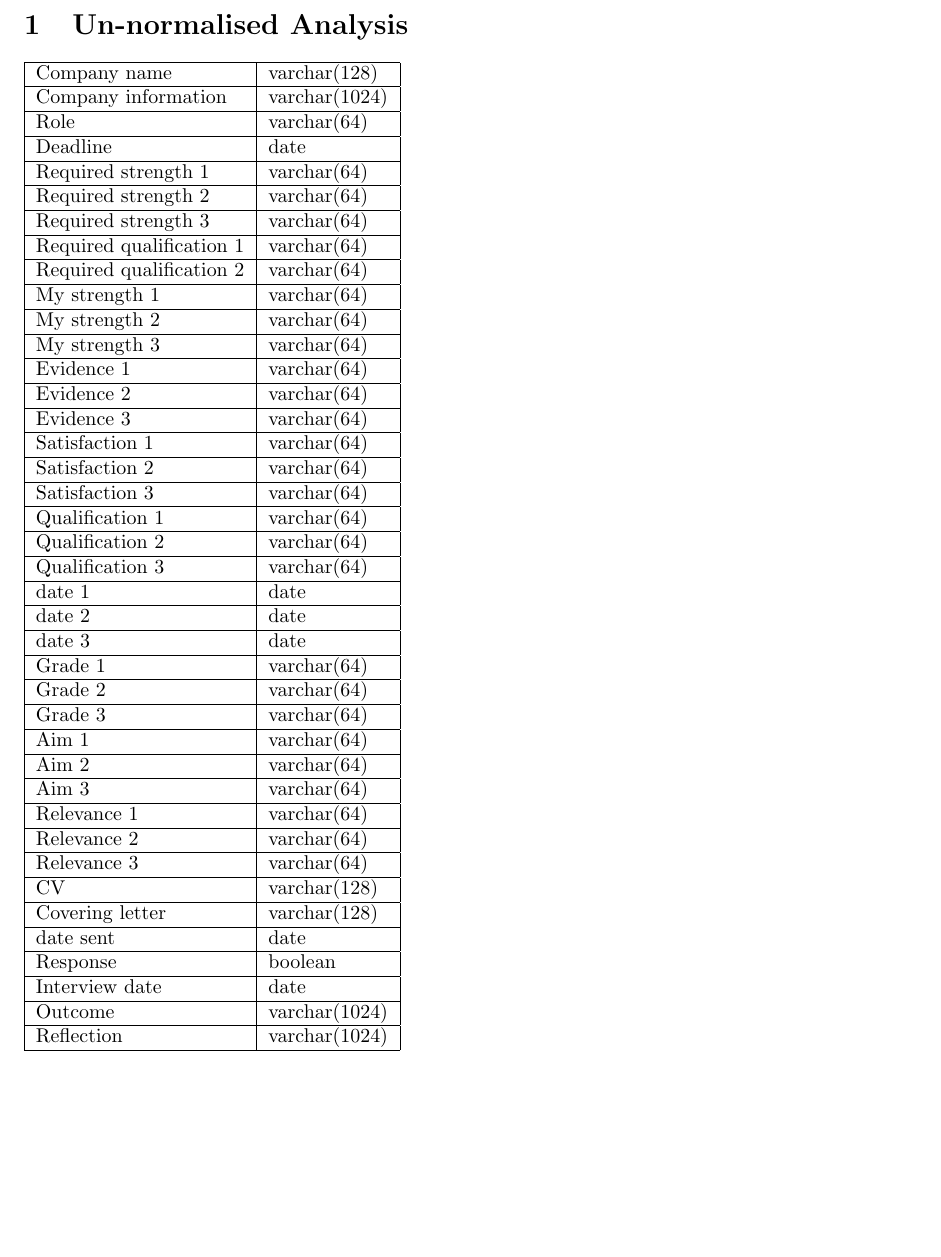
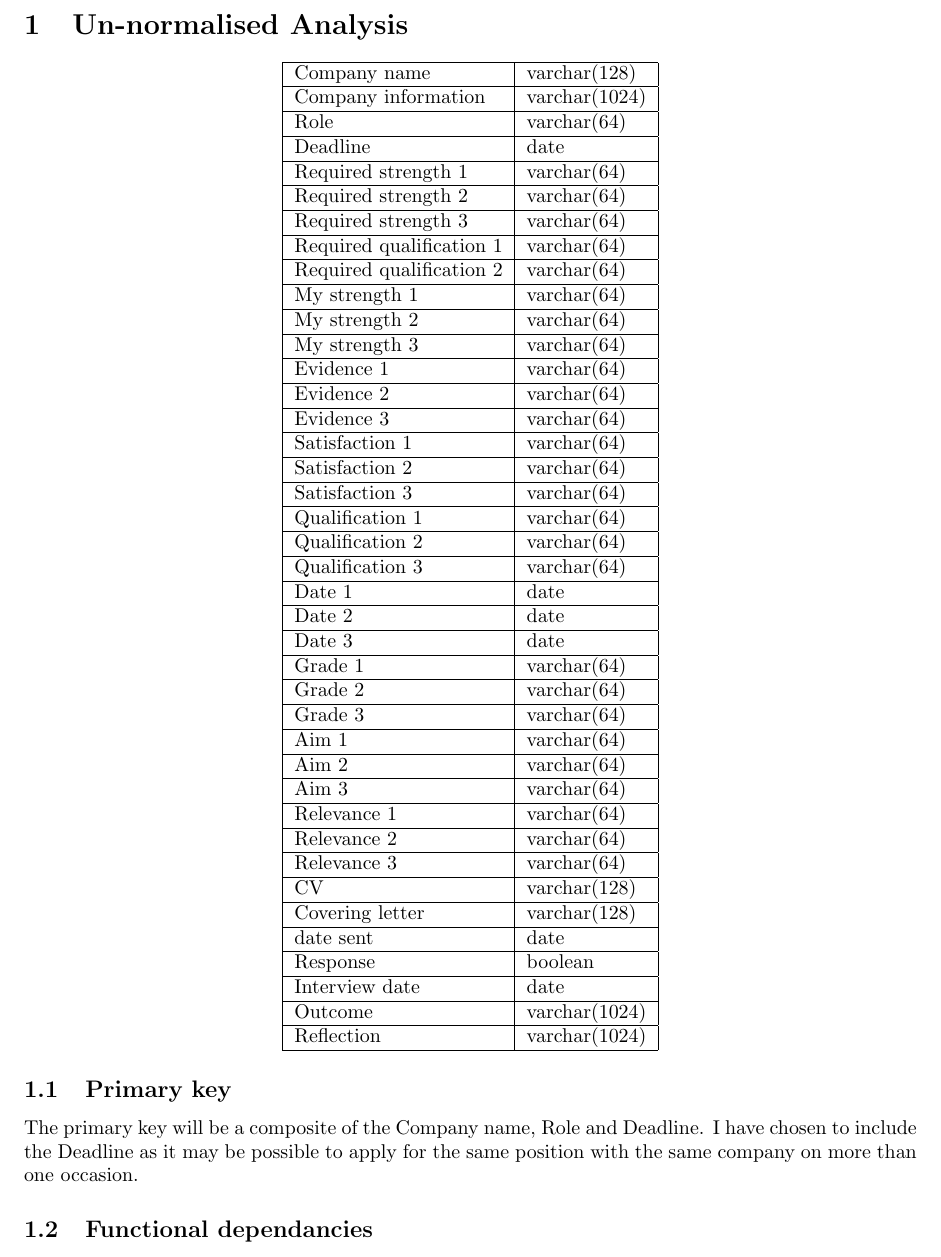
Before and after one commit to bugsduggan/cs27020-assignment, a LaTeX document (doc.tex): part of page 2 of 2, cut so that both start at the same text, the shorter picture padded with empty space. Compiled offline with pdfLaTeX.

Commit message:
Add primary key info

```diff
--- a/doc.tex
+++ b/doc.tex
@@ -12,6 +12,7 @@
 \newpage
 
 \section{Un-normalised Analysis}
+\begin{center}
 \begin{tabular}{|l|l|}
 \hline
 Company name & varchar(128) \\ \hline
@@ -35,9 +36,9 @@ Satisfaction 3 & varchar(64) \\ \hline
 Qualification 1 & varchar(64) \\ \hline
 Qualification 2 & varchar(64) \\ \hline
 Qualification 3 & varchar(64) \\ \hline
-date 1 & date \\ \hline
-date 2 & date \\ \hline
-date 3 & date \\ \hline
+Date 1 & date \\ \hline
+Date 2 & date \\ \hline
+Date 3 & date \\ \hline
 Grade 1 & varchar(64) \\ \hline
 Grade 2 & varchar(64) \\ \hline
 Grade 3 & varchar(64) \\ \hline
@@ -56,5 +57,13 @@ Outcome & varchar(1024) \\ \hline
 Reflection & varchar(1024) \\
 \hline
 \end{tabular}
+\end{center}
+
+\subsection{Primary key}
+The primary key will be a composite of the Company name, Role and Deadline. I
+have chosen to include the Deadline as it may be possible to apply for the same
+position with the same company on more than one occasion.
+
+\subsection{Functional dependancies}
 
 \end{document}
```
